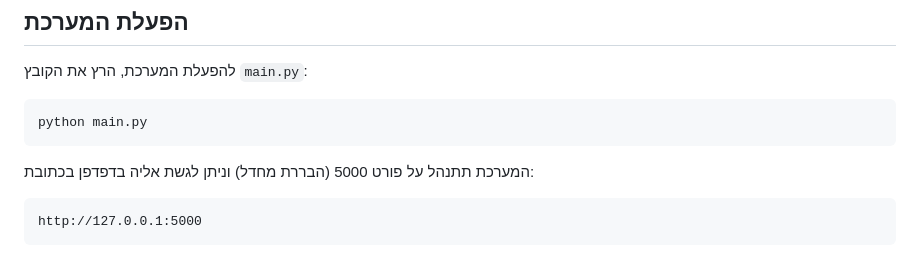
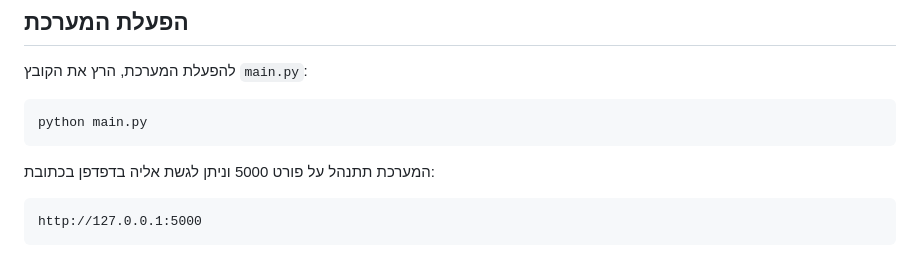
Before and after one commit to EstyBlotnik/IDS, a Markdown page: README.md, the part around the change. GitHub-like rendering.

````diff
--- a/README.md
+++ b/README.md
@@ -40,7 +40,7 @@
 python main.py
 ```
 
-המערכת תתנהל על פורט 5000 (הבררת מחדל) וניתן לגשת אליה בדפדפן בכתובת:
+המערכת תתנהל על פורט 5000 וניתן לגשת אליה בדפדפן בכתובת:
 
 ```
 http://127.0.0.1:5000
````
